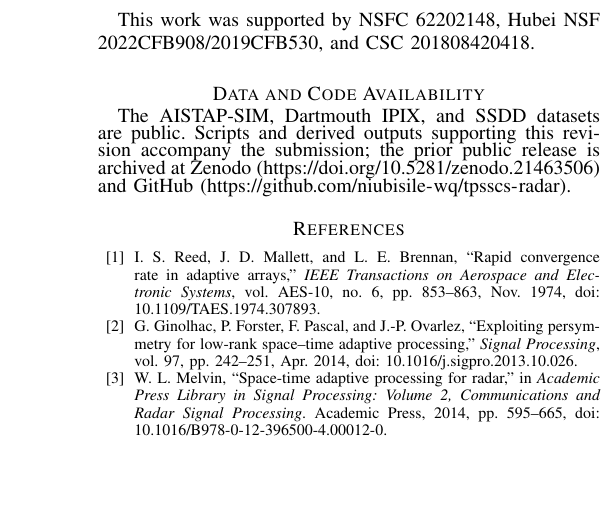
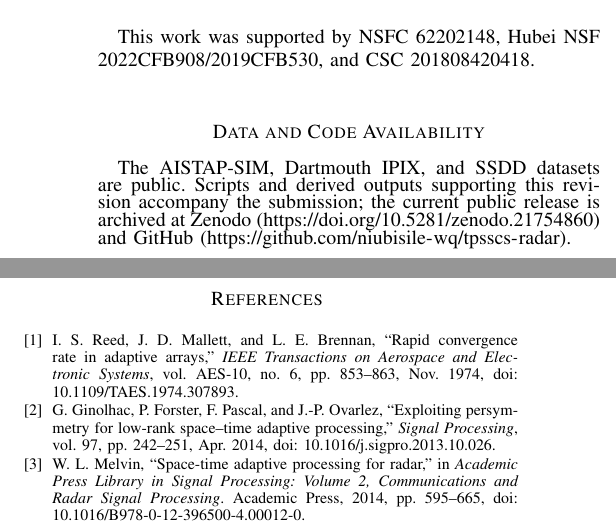
Before and after one commit to niubisile-wq/tpsscs-radar, a LaTeX paper (manuscripts/taes_20260802/TAES-终稿.tex): part of one column of page 9 of 10 before the commit and two parts of the columns of page 9 of 10 after it, the two joined at a grey line, cut so that both start at the same text, the shorter picture padded with empty space. Compiled offline with pdfLaTeX.

Commit message:
Update manuscript archive reference

```diff
--- a/manuscripts/taes_20260802/TAES-终稿.tex
+++ b/manuscripts/taes_20260802/TAES-终稿.tex
@@ -506,7 +506,7 @@ This work was supported by NSFC 62202148, Hubei NSF 2022CFB908/2019CFB530, and C
 
 \section*{Data and Code Availability}
 
-The AISTAP-SIM, Dartmouth IPIX, and SSDD datasets are public. Scripts and derived outputs supporting this revision accompany the submission; the prior public release is archived at Zenodo (\url{https://doi.org/10.5281/zenodo.21463506}) and GitHub (\url{https://github.com/niubisile-wq/tpsscs-radar}).
+The AISTAP-SIM, Dartmouth IPIX, and SSDD datasets are public. Scripts and derived outputs supporting this revision accompany the submission; the current public release is archived at Zenodo (\url{https://doi.org/10.5281/zenodo.21754860}) and GitHub (\url{https://github.com/niubisile-wq/tpsscs-radar}).
 \IEEEtriggeratref{40}
 \begingroup
 \fontsize{7.0}{7.6}\selectfont
```
Also changed, not shown: figures/fig1_tp_sscs_policy_singlecol.pdf (added), figures/fig2_mechanism_audit_singlecol.pdf (added), figures/fig3_rescue_ablation_singlecol.pdf (added), figures/fig5_external_boundary_singlecol.pdf (added), figures/fig6_statistical_robustness_singlecol.pdf (added), figures/fig7_aistap_case_audit_singlecol.pdf (added), figures/fig8_alarm_budget_singlecol.pdf (added), manuscripts/taes_20260802/TAES-终稿.pdf.
